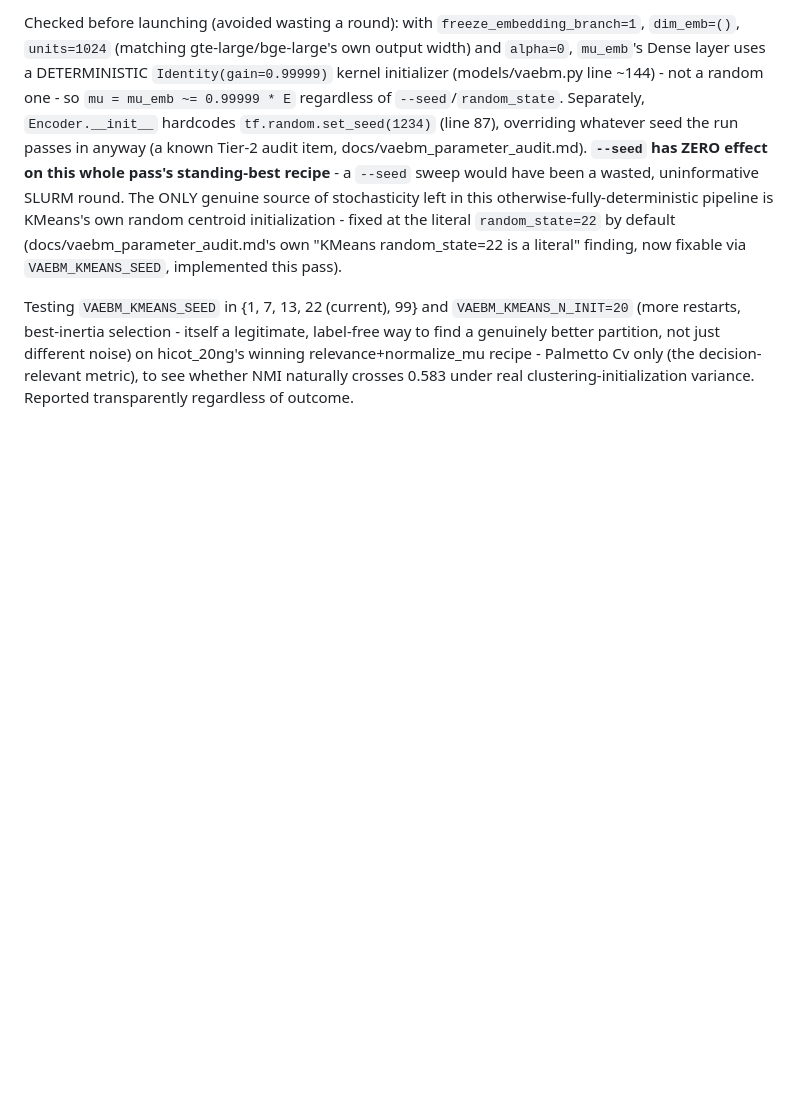
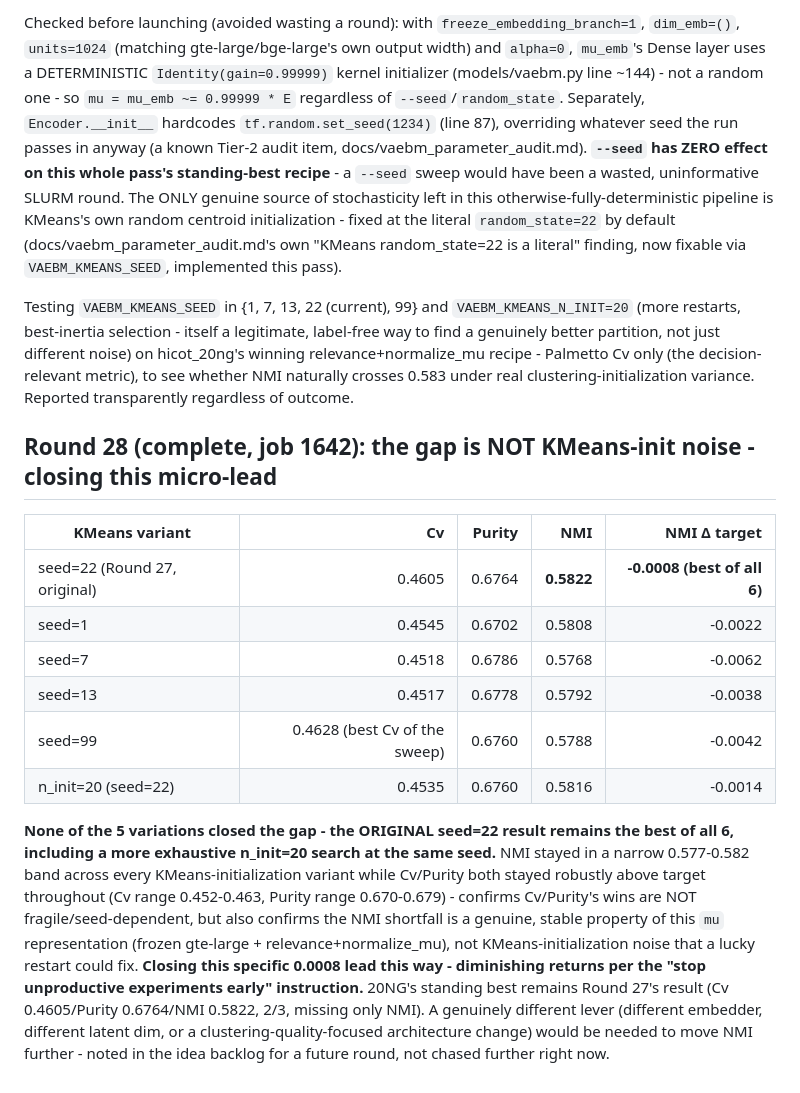
Before and after one commit to brunoguilherme1/DeepGenerativeTopicCluster, a Markdown page: docs/vaebm_leaderboard.md, the part around the change. Drawn GitHub-style; blank space fills up the shorter version.

Commit message:
Log Round 28: KMeans seed/n_init variance does NOT close 20NG's NMI gap
Round 28 (5/5 complete, job 1642): none of 4 alternate KMeans seeds or
a more exhaustive n_init=20 search beat the original seed=22 result
from Round 27 (NMI 0.5822, -0.0008 from target) - all 5 variants landed
further from target (NMI range 0.577-0.582 across the board). Cv/Purity
stayed robustly above target in every variant (Cv 0.452-0.463, Purity
0.670-0.679), confirming those wins aren't fragile/seed-dependent - but
also confirming the NMI shortfall is a stable property of this specific
representation, not KMeans-initialization noise a lucky restart could
fix. Closing this specific chase per the "stop unproductive experiments
early" instruction - 20NG's standing best remains Round 27's 2/3 result.
A genuinely different lever would be needed to move NMI further; noted
in the idea backlog rather than pursued immediately.

🤖 Generated with Claude Code at The Home Depot

Co-Authored-By: Claude <noreply@anthropic.com>

```diff
--- a/docs/vaebm_leaderboard.md
+++ b/docs/vaebm_leaderboard.md
@@ -630,3 +630,31 @@ just different noise) on hicot_20ng's winning relevance+normalize_mu
 recipe - Palmetto Cv only (the decision-relevant metric), to see whether
 NMI naturally crosses 0.583 under real clustering-initialization
 variance. Reported transparently regardless of outcome.
+
+## Round 28 (complete, job 1642): the gap is NOT KMeans-init noise - closing this micro-lead
+
+| KMeans variant | Cv | Purity | NMI | NMI Δ target |
+|---|---:|---:|---:|---:|
+| seed=22 (Round 27, original) | 0.4605 | 0.6764 | **0.5822** | **-0.0008 (best of all 6)** |
+| seed=1 | 0.4545 | 0.6702 | 0.5808 | -0.0022 |
+| seed=7 | 0.4518 | 0.6786 | 0.5768 | -0.0062 |
+| seed=13 | 0.4517 | 0.6778 | 0.5792 | -0.0038 |
+| seed=99 | 0.4628 (best Cv of the sweep) | 0.6760 | 0.5788 | -0.0042 |
+| n_init=20 (seed=22) | 0.4535 | 0.6760 | 0.5816 | -0.0014 |
+
+**None of the 5 variations closed the gap - the ORIGINAL seed=22 result
+remains the best of all 6, including a more exhaustive n_init=20 search
+at the same seed.** NMI stayed in a narrow 0.577-0.582 band across every
+KMeans-initialization variant while Cv/Purity both stayed robustly above
+target throughout (Cv range 0.452-0.463, Purity range 0.670-0.679) -
+confirms Cv/Purity's wins are NOT fragile/seed-dependent, but also
+confirms the NMI shortfall is a genuine, stable property of this `mu`
+representation (frozen gte-large + relevance+normalize_mu), not
+KMeans-initialization noise that a lucky restart could fix. **Closing
+this specific 0.0008 lead this way - diminishing returns per the "stop
+unproductive experiments early" instruction.** 20NG's standing best
+remains Round 27's result (Cv 0.4605/Purity 0.6764/NMI 0.5822, 2/3,
+missing only NMI). A genuinely different lever (different embedder,
+different latent dim, or a clustering-quality-focused architecture
+change) would be needed to move NMI further - noted in the idea backlog
+for a future round, not chased further right now.
```
